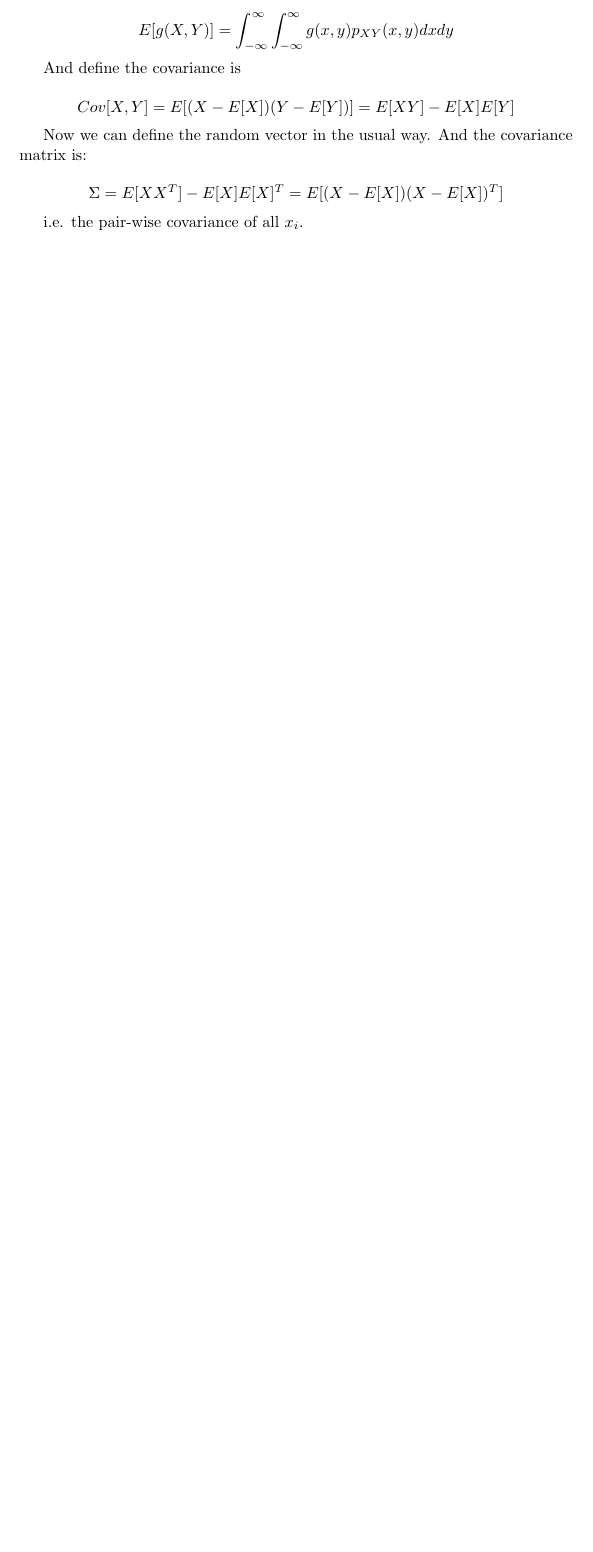
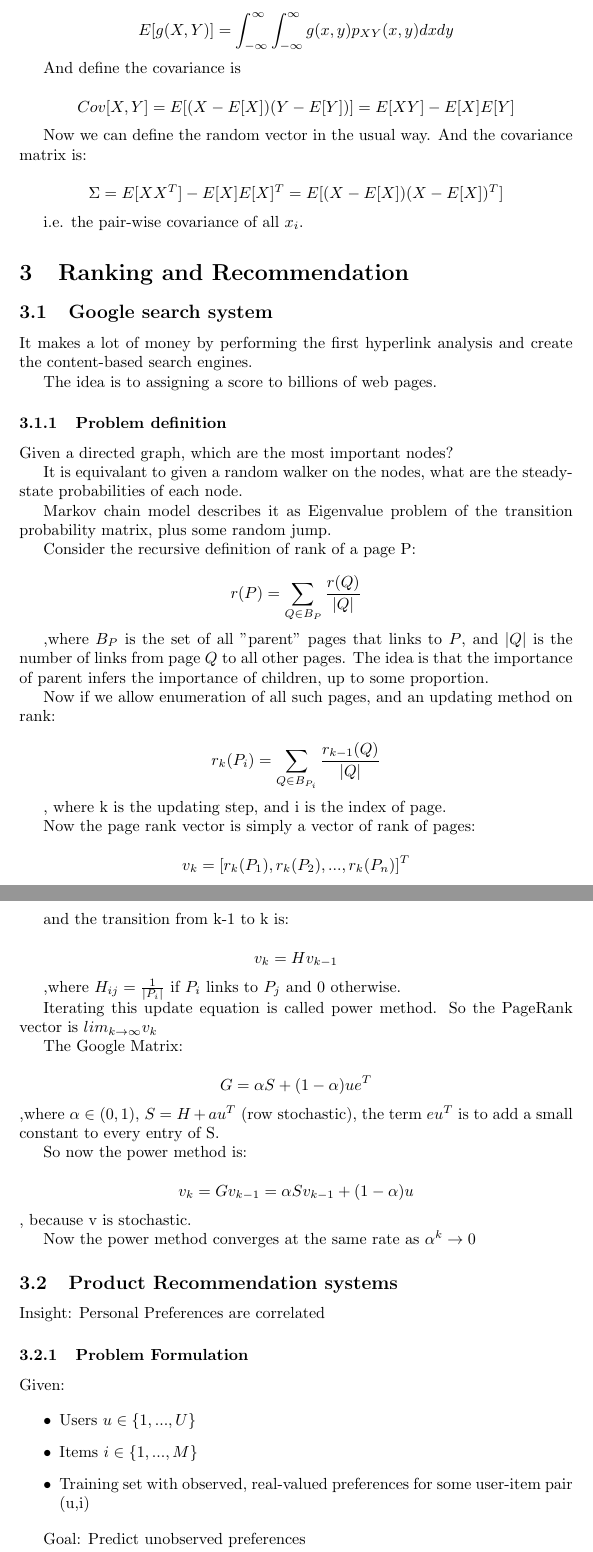
Before and after one commit to jordenhe/ENGN8535, a LaTeX document (week2/ENGN8535_week2.tex): part of page 4 of 4 before the commit and two parts of pages 4 and 5 of 5 after it, the two joined at a grey line, cut so that both start at the same text, the shorter picture padded with empty space. Compiled offline with pdfLaTeX.

Commit message:
week3 init

```diff
--- a/week2/ENGN8535_week2.tex
+++ b/week2/ENGN8535_week2.tex
@@ -155,6 +155,95 @@ $$
 i.e. the pair-wise covariance of all $x_i$.
 
 
+\section{Ranking and Recommendation}
+
+\subsection{Google search system}
+It makes a lot of money by performing the first hyperlink analysis and create
+the content-based search engines.
+
+The idea is to assigning a score to billions of web pages.
+
+\subsubsection{Problem definition}
+
+Given a directed graph, which are the most important nodes?
+
+It is equivalant to given a random walker on the nodes, what are the
+steady-state probabilities of each node.
+
+Markov chain model describes it as Eigenvalue problem of the transition
+probability matrix, plus some random jump.
+
+
+Consider the recursive definition of rank of a page P:
+
+$$
+r(P) = \sum_{Q\in B_P} \frac{r(Q)}{|Q|}
+$$
+
+,where $B_P$ is the set of all "parent" pages that links to $P$,
+and $|Q|$ is the number of links from page $Q$ to all other pages. The idea
+is that the importance of parent infers the importance of children, up
+to some proportion.
+
+Now if we allow enumeration of all such pages, and an updating method on rank:
+
+$$
+r_k (P_i) =  \sum_{Q\in B_{P_i}} \frac{r_{k-1}(Q)}{|Q|}
+$$
+
+, where k is the updating step, and i is the index of page.
+
+Now the page rank vector is simply a vector of rank of pages:
+
+$$
+v_k = [r_k(P_1),r_k(P_2),...,r_k(P_n)]^T
+$$
+
+and the transition from k-1 to k is:
+
+$$
+v_k = Hv_{k-1}
+$$
+
+,where $H_{ij}=\frac{1}{|P_i|}$ if $P_i$ links to $P_j$ and 0 otherwise.
+
+Iterating this update equation is called power method. So the PageRank
+vector is $lim_{k\to\infty}v_k$
+
+The Google Matrix:
+
+$$
+G = \alpha S+ (1-\alpha)ue^T
+$$
+,where $\alpha\in (0,1)$, $S=H+au^T$ (row stochastic),
+the term $eu^T$ is to add a small constant to every entry of S.
+
+So now the power method is:
+
+$$
+v_k= Gv_{k-1}= \alpha S v_{k-1} + (1-\alpha)u
+$$
+, because v is stochastic.
+
+Now the power method converges at the same rate as $\alpha^k \to 0$
+
+\subsection{Product Recommendation systems}
+
+Insight: Personal Preferences are correlated
+
+\subsubsection{Problem Formulation}
+
+Given:
+
+\begin{itemize}
+\item Users $u\in \{1,...,U\}$
+\item Items $i\in\{1,...,M\}$
+\item Training set with observed, real-valued preferences for some user-item pair (u,i)
+\end{itemize}
+
+Goal: Predict unobserved preferences
+
+Methodology: assume a distribution and update the parameters. Dimensionality reduction
 
 
 
```
